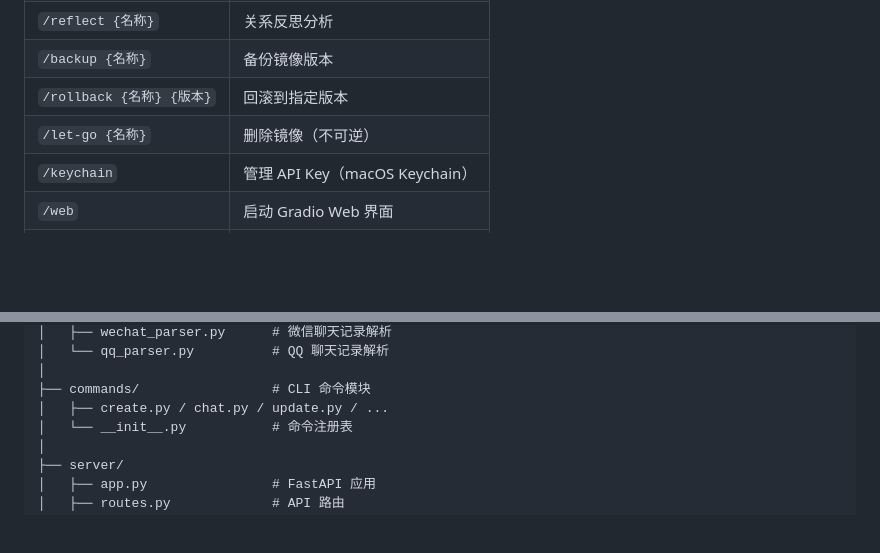
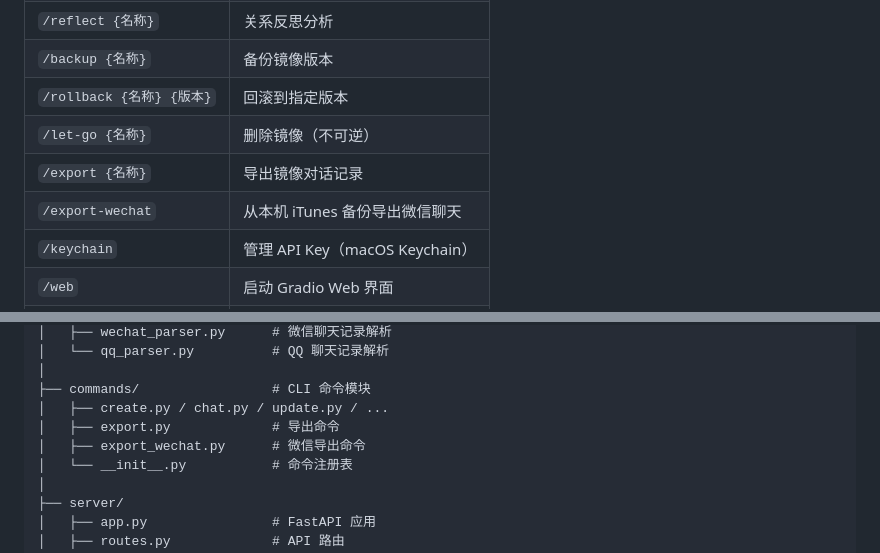
Before and after one commit to Meteorkid/ex-memory, a Markdown page: README.md, 2 parts joined by grey strips. GitHub-like rendering; blank space fills up the shorter version.

```diff
--- a/README.md
+++ b/README.md
@@ -140,6 +143,8 @@ python run.py
 | `/backup {名称}` | 备份镜像版本 |
 | `/rollback {名称} {版本}` | 回滚到指定版本 |
 | `/let-go {名称}` | 删除镜像（不可逆） |
+| `/export {名称}` | 导出镜像对话记录 |
+| `/export-wechat` | 从本机 iTunes 备份导出微信聊天 |
 | `/keychain` | 管理 API Key（macOS Keychain） |
 | `/web` | 启动 Gradio Web 界面 |
 | `/help` | 显示帮助 |
@@ -185,6 +200,8 @@ ex-memory/
 │
 ├── commands/                 # CLI 命令模块
 │   ├── create.py / chat.py / update.py / ...
+│   ├── export.py             # 导出命令
+│   ├── export_wechat.py      # 微信导出命令
 │   └── __init__.py           # 命令注册表
 │
 ├── server/
```
Also changed, not shown: other parts of README.md (+26 -2 lines).
